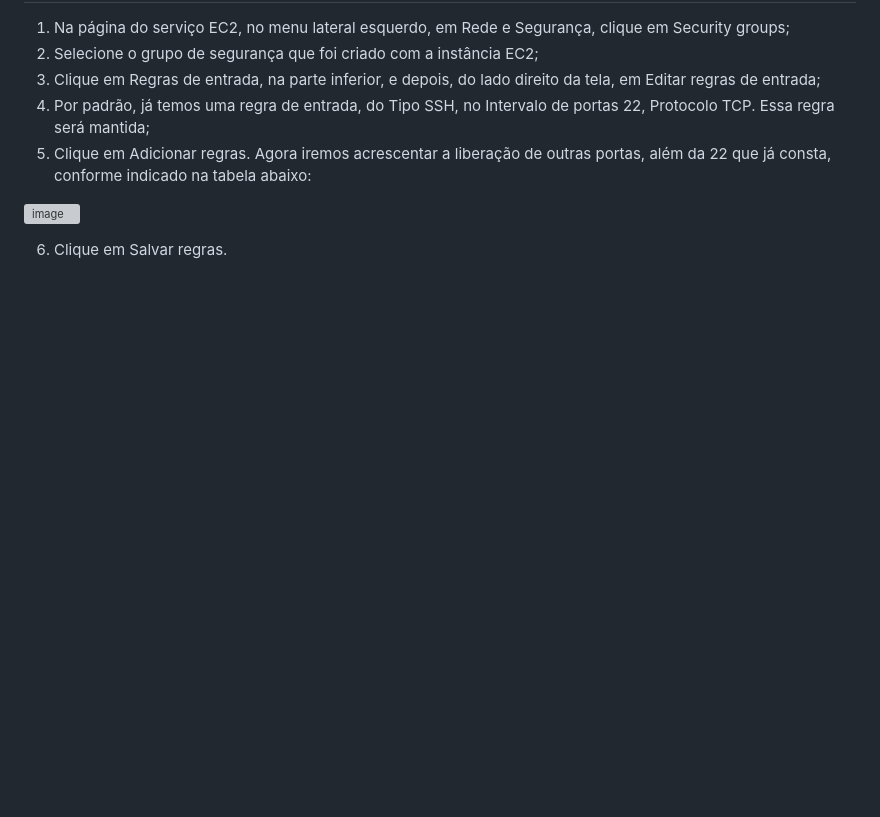
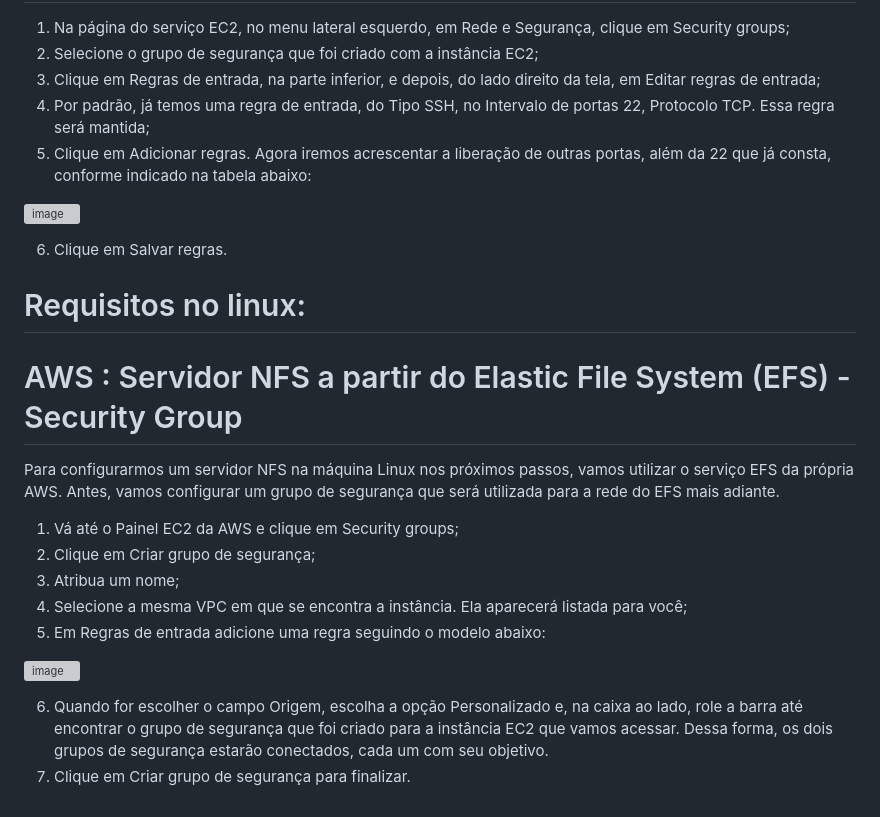
Before and after one commit to HectorCardoso53/Atividade_Aws-Linux, a Markdown page: README.md, the part around the change. GitHub-like rendering; blank space fills up the shorter version; grey boxes are pictures that could not be loaded.

```diff
--- a/README.md
+++ b/README.md
@@ -76,3 +76,20 @@ AWS: Geração de chave pública para acesso ao ambiente:
 ![image](https://github.com/HectorCardoso53/Atividade_Aws-Linux/assets/118605794/e7214457-f7f4-4515-abae-a58acab6f203)
 
 6.	Clique em Salvar regras.
+
+# Requisitos no linux:
+
+# AWS : Servidor NFS a partir do Elastic File System (EFS) - Security Group
+
+Para configurarmos um servidor NFS na máquina Linux nos próximos passos, vamos utilizar o serviço EFS da própria AWS.
+Antes, vamos configurar um grupo de segurança que será utilizada para a rede do EFS mais adiante.
+1.	Vá até o Painel EC2 da AWS e clique em Security groups;
+2.	Clique em Criar grupo de segurança;
+3.	Atribua um nome;
+4.	Selecione a mesma VPC em que se encontra a instância. Ela aparecerá listada para você;
+5.	Em Regras de entrada adicione uma regra seguindo o modelo abaixo:
+
+![image](https://github.com/HectorCardoso53/Atividade_Aws-Linux/assets/118605794/adcf7907-7d4c-4136-93d6-f26d73297753)
+
+6.	Quando for escolher o campo Origem, escolha a opção Personalizado e, na caixa ao lado, role a barra até encontrar o grupo de segurança que foi criado para a instância EC2 que vamos acessar. Dessa forma, os dois grupos de segurança estarão conectados, cada um com seu objetivo.
+7.	Clique em Criar grupo de segurança para finalizar.
```
